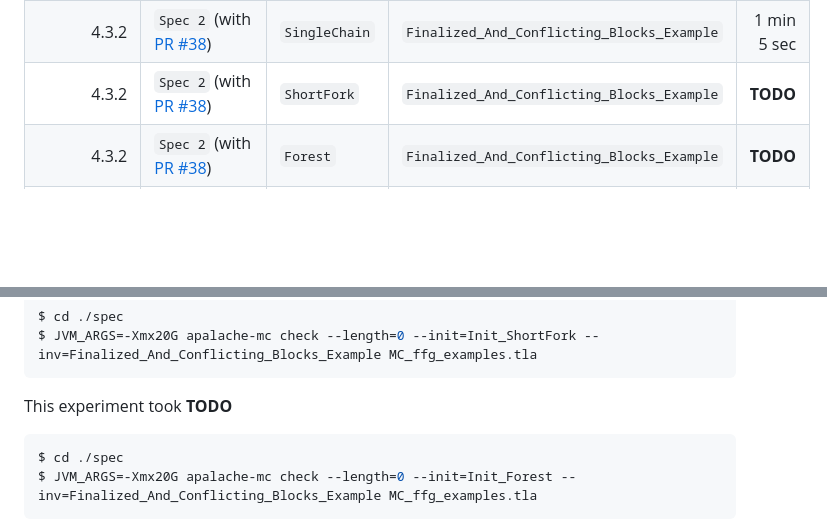
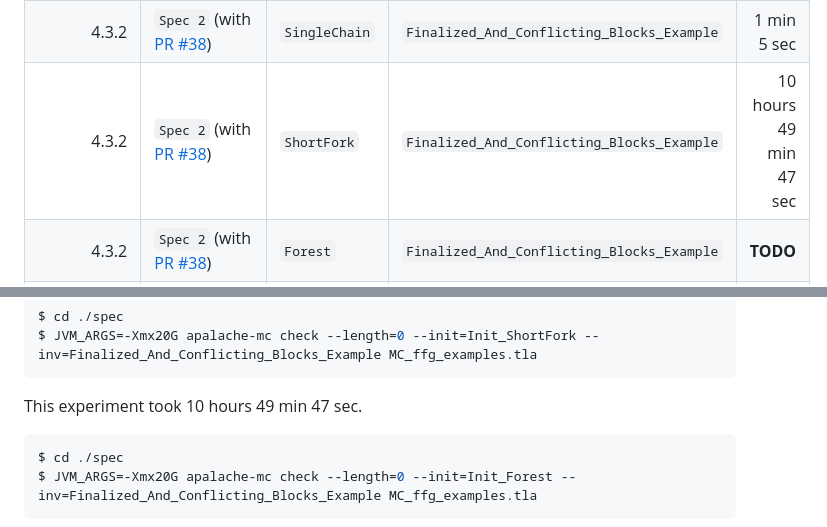
Before and after one commit to freespek/ssf-mc, a Markdown page: EXPERIMENTS.md, 2 parts joined by grey strips. Rendered like a GitHub page; blank space fills up the shorter version.

Commit message:
Add one figure

````diff
--- a/EXPERIMENTS.md
+++ b/EXPERIMENTS.md
@@ -120,7 +120,7 @@ Incomplete results on fixed block graphs (§ 4.3):
 | 4.3.1      | `Spec 2` (with [PR #38]) | `ShortFork`   | `Conflicting_Example` | 52 sec        |
 | 4.3.1      | `Spec 2` (with [PR #38]) | `Forest`      | `Conflicting_Example` | 2 min 21 sec  |
 | 4.3.2      | `Spec 2` (with [PR #38]) | `SingleChain` | `Finalized_And_Conflicting_Blocks_Example` | 1 min 5 sec |
-| 4.3.2      | `Spec 2` (with [PR #38]) | `ShortFork`   | `Finalized_And_Conflicting_Blocks_Example` | **TODO** |
+| 4.3.2      | `Spec 2` (with [PR #38]) | `ShortFork`   | `Finalized_And_Conflicting_Blocks_Example` | 10 hours 49 min 47 sec |
 | 4.3.2      | `Spec 2` (with [PR #38]) | `Forest`      | `Finalized_And_Conflicting_Blocks_Example` | **TODO** |
 | 4.3.3      | `Spec 2` (with [PR #38]) | `SingleChain` | `AccountableSafety`   | 1 min 13 sec  |
 | 4.3.3      | `Spec 2` (with [PR #38]) | `ShortFork`   | `AccountableSafety`   | **TODO** |
@@ -268,7 +268,7 @@ $ cd ./spec
 $ JVM_ARGS=-Xmx20G apalache-mc check --length=0 --init=Init_ShortFork --inv=Finalized_And_Conflicting_Blocks_Example MC_ffg_examples.tla
 ```
 
-This experiment took **TODO**
+This experiment took 10 hours 49 min 47 sec.
 
 ```sh
 $ cd ./spec
````
